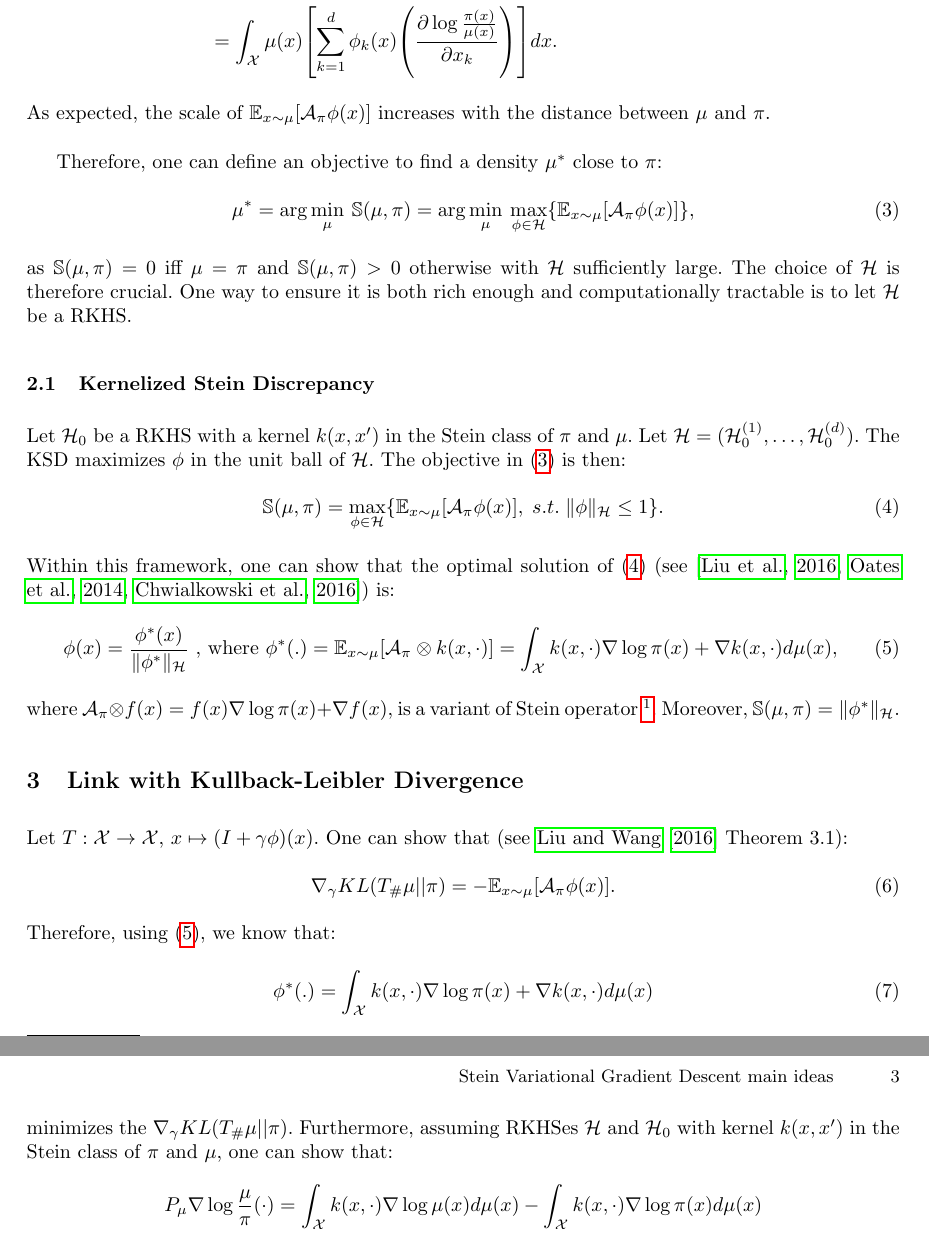
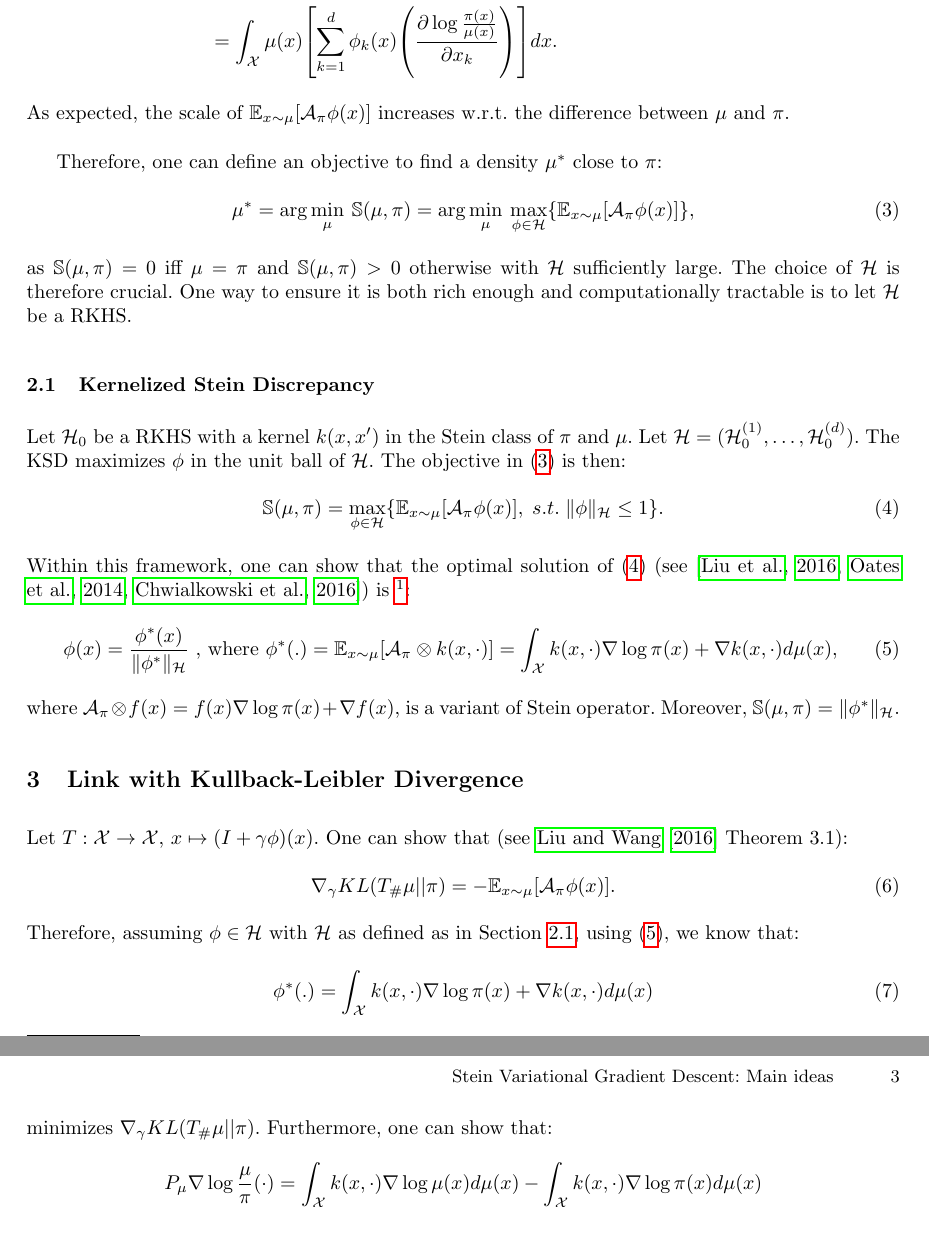
Before and after one commit to gaetanserre/BML-SGVD, a LaTeX paper (SVGD_ideas/main.tex): two parts of pages 2 and 3 of 4, joined at a grey line, cut so that both start at the same text. Compiled offline with pdfLaTeX.

Commit message:
Insomnie

```diff
--- a/SVGD_ideas/main.tex
+++ b/SVGD_ideas/main.tex
@@ -36,6 +36,7 @@
 \DeclarePairedDelimiter{\pare}{(}{)}
 \DeclarePairedDelimiter{\bra}{\{}{\}}
 \DeclarePairedDelimiter{\sq}{[}{]}
+\DeclarePairedDelimiter{\sca}{\langle}{\rangle}
 \renewcommand\qedsymbol{$\blacksquare$}
 
 \begin{document}
@@ -51,7 +52,7 @@
 Master Mathématiques, Vision, Apprentissage\\
 gaetan.serre@ens-paris-saclay.fr}
 
-\toctitle{Stein Variational Gradient Descent main ideas}
+\toctitle{Stein Variational Gradient Descent: Main ideas}
 \tocauthor{Gaëtan Serré}
 \maketitle
 
@@ -111,7 +112,7 @@ we have:
     &= \int_\X  \mu(x) \sq*{ \sum_{k=1}^d \phi_k(x) \pare*{ \diff{\log \frac{\pi(x)}{\mu(x)}}{x_k}}} dx.
   \end{split}
 \end{equation}
-As expected, the scale of $\E_{x \sim \mu}[\A_\pi \phi (x)]$ increases with the distance between $\mu$ and $\pi$.\\
+As expected, the scale of $\E_{x \sim \mu}[\A_\pi \phi (x)]$ increases w.r.t. the difference between $\mu$ and $\pi$.\\
 
 Therefore, one can define an objective to find a density $\mu^*$ close to $\pi$:
 \begin{equation}
@@ -123,7 +124,7 @@ as $\Sr(\mu, \pi) = 0$ iff $\mu = \pi$ and $\Sr(\mu, \pi) > 0$ otherwise with $\
 The choice of $\Hr$ is therefore crucial. One way to ensure it is both rich enough and computationally tractable
 is to let $\Hr$ be a RKHS.
 
-\subsection{Kernelized Stein Discrepancy}
+\subsection{Kernelized Stein Discrepancy}\label{sec:ksd}
 Let $\Hr_0$ be a RKHS with a kernel $k(x, x')$ in the Stein class of $\pi$ and $\mu$.
 Let $\Hr = (\Hr^{(1)}_0, \dots, \Hr^{(d)}_0)$. The KSD maximizes $\phi$ in the unit ball of $\Hr$.
 The objective in (\ref{eq:stein_obj}) is then:
@@ -135,15 +136,16 @@ The objective in (\ref{eq:stein_obj}) is then:
 Within this framework, one can show that the optimal solution of (\ref{eq:stein_ksd_obj})
 (see \citep{https://doi.org/10.48550/arxiv.1602.03253,
       https://doi.org/10.48550/arxiv.1410.2392,
-      https://doi.org/10.48550/arxiv.1602.02964}) is:
+      https://doi.org/10.48550/arxiv.1602.02964}) is
+      \footnote{J'ai fait la preuve sur papier, je l'écrirai plus tard.
+      (définir $\mathcal{B}$ et utiliser ineg triangulaire sur $\sca*{\mathcal{B}, f}_\Hr$)}:
 \begin{equation}
   \phi(x) = \frac{\phi^*(x)}{\|\phi^*\|_{\Hr}}
     \text{ , where } \phi^*(.) = \E_{x \sim \mu}\sq*{ \A_\pi \otimes k(x, \cdot) }
                                = \int_\X k(x, \cdot) \nabla \log \pi(x) + \nabla k(x, \cdot) d\mu(x),
   \label{eq:stein_ksd_sol}
 \end{equation}
-where $\A_\pi \otimes f(x) = f(x) \nabla \log \pi(x) + \nabla f(x)$, is a variant of Stein operator
-\footnote{J'ai fait la preuve sur papier, je l'écrirai plus tard.}.
+where $\A_\pi \otimes f(x) = f(x) \nabla \log \pi(x) + \nabla f(x)$, is a variant of Stein operator.
 Moreover, $\Sr(\mu, \pi) = \|\phi^*\|_\Hr$.
 
 \section{Link with Kullback-Leibler Divergence}
@@ -153,13 +155,13 @@ Let $T: \X \to \X$, $x \mapsto (I + \gamma \phi)(x)$. One can show that
   \nabla_\gamma KL(T_\#\mu || \pi) = -\E_{x \sim \mu}[\A_\pi \phi(x)].
   \label{eq:grad_kl}
 \end{equation}
-Therefore, using (\ref{eq:stein_ksd_sol}), we know that:
+Therefore, assuming $\phi \in \Hr$ with $\Hr$ as defined as in Section~\ref{sec:ksd},
+using (\ref{eq:stein_ksd_sol}), we know that:
 \begin{equation}
   \phi^*(.) = \int_\X k(x, \cdot) \nabla \log \pi(x) + \nabla k(x, \cdot) d\mu(x)
 \end{equation}
-minimizes the $\nabla_\gamma KL(T_\#\mu || \pi)$.
-Furthermore, assuming RKHSes $\Hr$ and $\Hr_0$ with kernel $k(x, x')$ in the Stein class of $\pi$ and $\mu$,
-one can show that:
+minimizes $\nabla_\gamma KL(T_\#\mu || \pi)$.
+Furthermore, one can show that:
 \begin{equation}
   \begin{split}
     P_\mu \nabla \log \frac{\mu}{\pi} (\cdot) &=
```
Also changed, not shown: SVGD_ideas/main.pdf, SVGD_ideas/main.tex (6 more changed lines), 1 other file.
